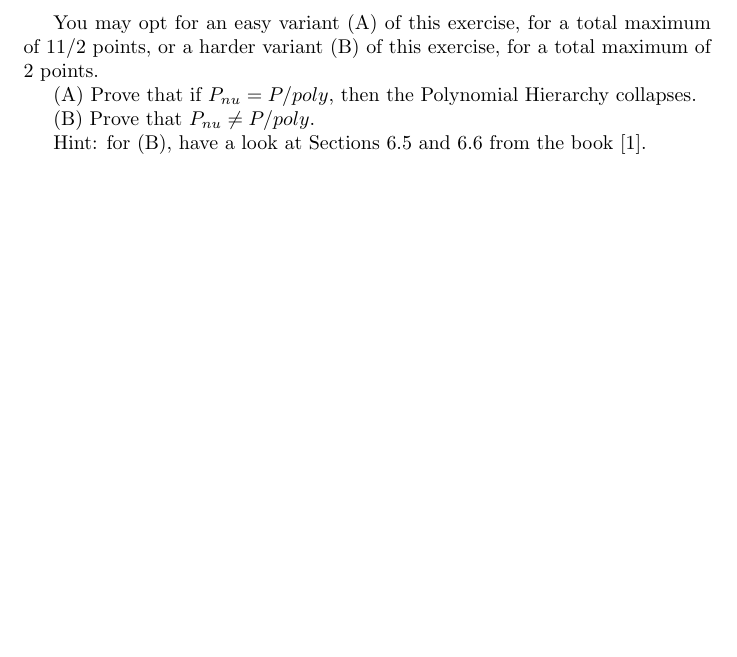
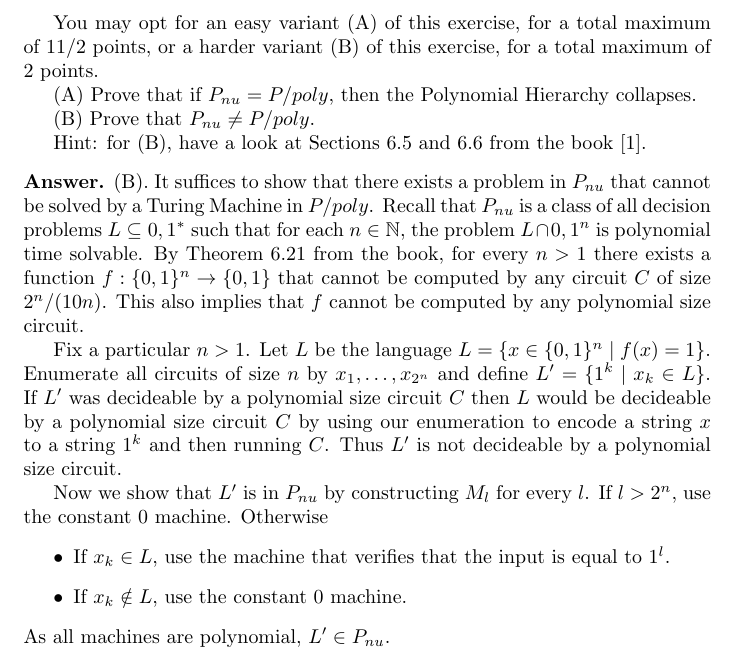
Before and after one commit to amittai-aharoni/complexity_theory_hw, a LaTeX document (main.tex, which reads assignment_4/question_3.tex): part of page 3 of 3, cut so that both start at the same text, the shorter picture padded with empty space. Compiled offline with pdfLaTeX.

Commit message:
a soltuion to 3

```diff
--- a/assignment_4/question_3.tex
+++ b/assignment_4/question_3.tex
@@ -21,4 +21,40 @@
     \par (B) Prove that $P_{nu} \neq P/poly$.
     \par Hint: for (B), have a look at Sections 6.5 and 6.6 from the book [1].
 
+    \begin{answer} (B).
+        It suffices to show that there exists a problem in $P_{nu}$ that cannot
+        be solved by a Turing Machine in $P/poly$. Recall that $P_{nu}$ is a
+        class of all decision problems $L \subseteq {0, 1}^*$ such that for
+         each $n \in \mathbb{N}$, the problem $L \cap {0, 1}^n$ is polynomial
+          time solvable. By Theorem 6.21 from the book, for every $n > 1$ there
+          exists a function $f:\{0,1\}^n\to\{0,1\}$ that cannot be computed by any
+          circuit $C$ of size
+          $2^n/(10n)$. This also implies that $f$ cannot be computed by any
+            polynomial size circuit.
+        %    Hence, by this theorem, there is a decision problem
+        %   $L$ for every $n$ in $P_{nu}$ such that $L \cap \set{0, 1}^n$ is
+        %   polynomial time solvable, but there does not exist a \textit{polynomially}
+        %   sized circuit that is able to decide $L$. Thus showing that there
+        %   exists problem in $P_{nu}$ which is not in $P/poly$.
+          \par Fix a particular $n > 1$. Let $L$ be the language
+          $L=\{x\in\{0,1\}^n \mid f(x)=1\}$. Enumerate all circuits of size
+          $n$ by $x_1,\dots,x_{2^n}$
+          and define $L'=\{1^k \mid x_k\in L\}$.
+          If $L'$ was decideable by a polynomial size circuit $C$ then
+          $L$ would be decideable by a polynomial size circuit $C$
+          by using our enumeration to encode a string $x$
+          to a string $1^k$ and then running $C$.
+          Thus $L'$ is not decideable by a polynomial size circuit.
+            \par Now we show that $L'$ is in $P_{nu}$ by constructing $M_l$
+            for every $l$.
+            If $l>2^n$, use the constant $0$ machine.
+            Otherwise
+            \begin{itemize}
+                \item If $x_k\in L$, use the machine that
+                verifies that the input is equal to $1^l$.
+                \item If $x_k\notin L$, use the constant $0$ machine.
+            \end{itemize}
+            As all machines are polynomial, $L'\in P_{nu}$.
+    \end{answer}
+
 \end{question}
```
